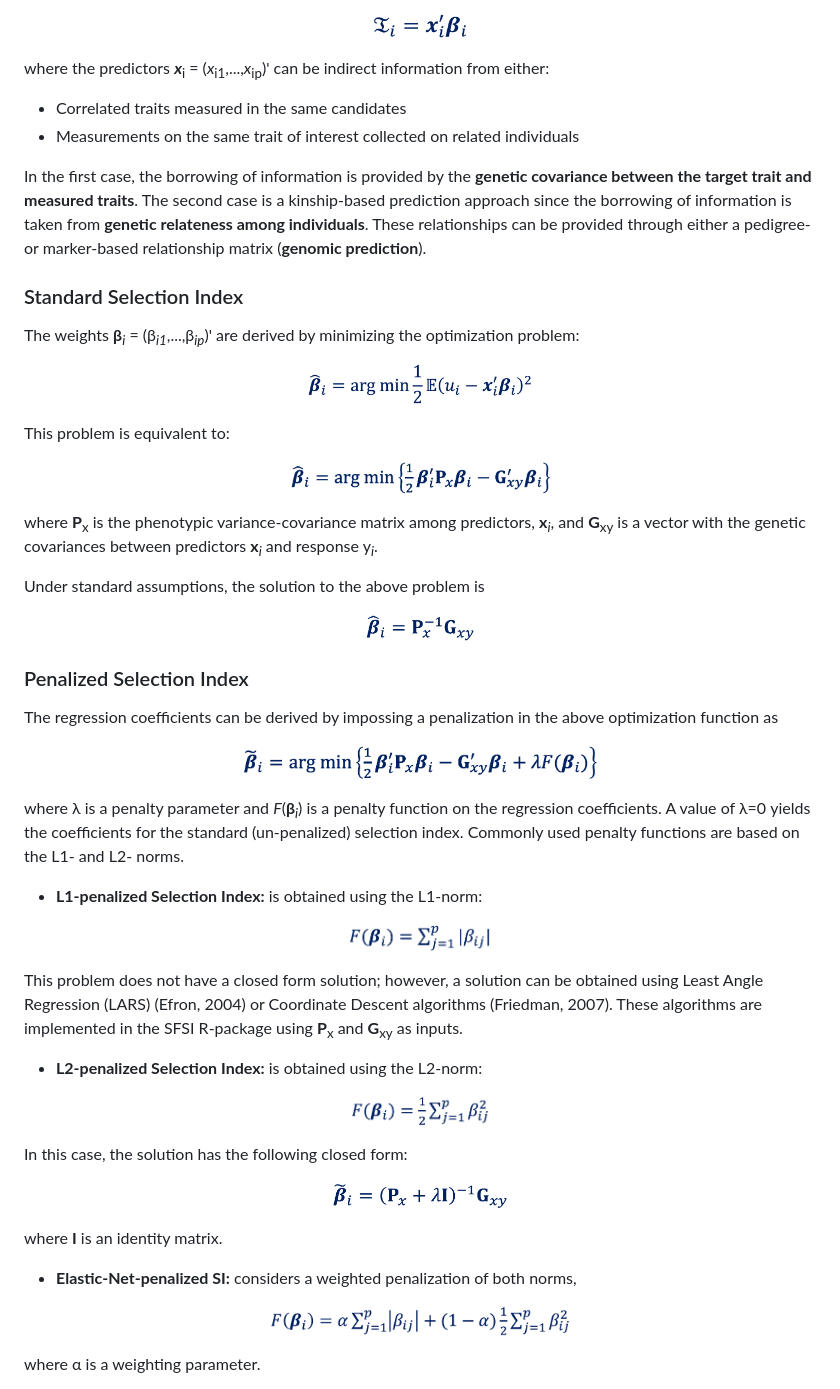
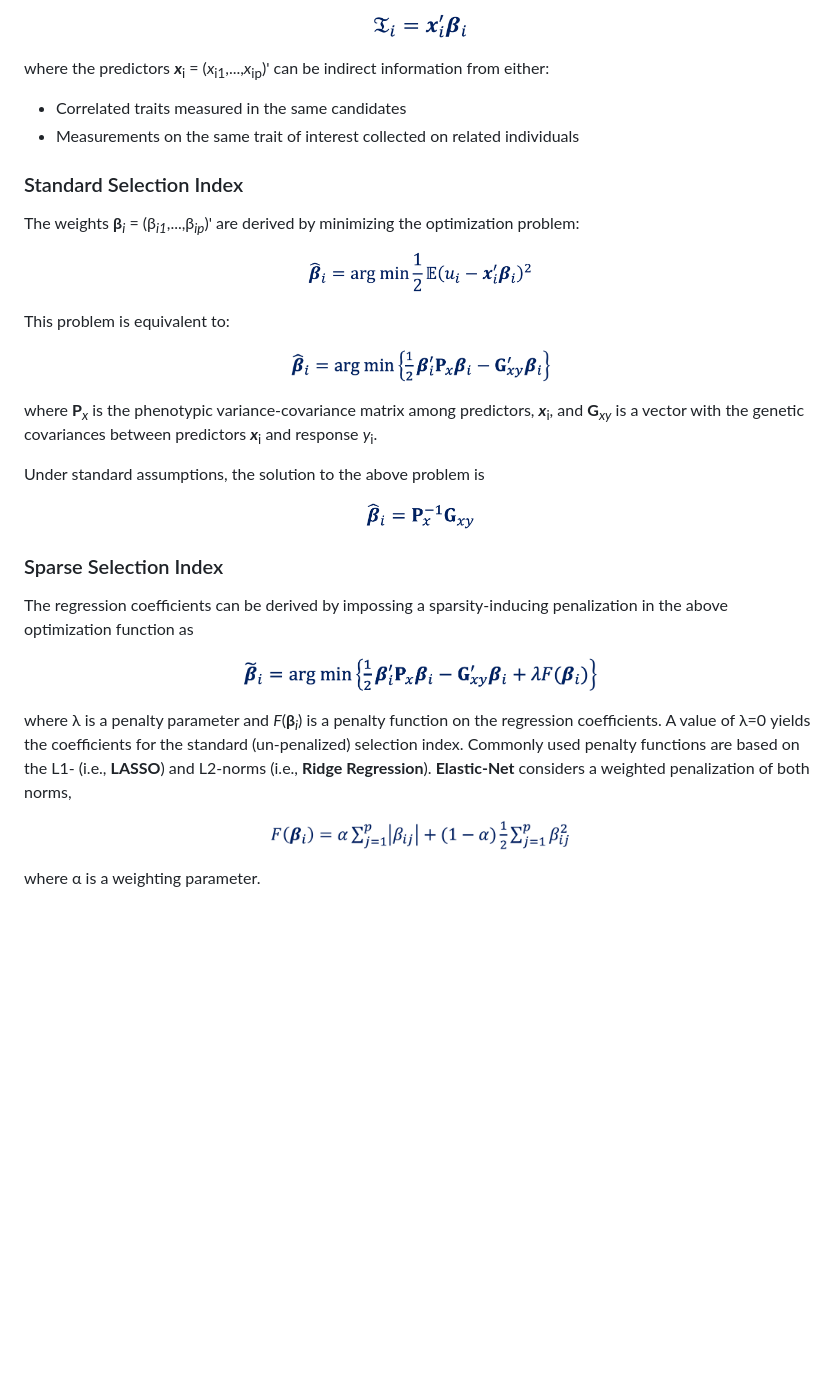
Before and after one commit to MarcooLopez/SFSI, a Markdown page: README.md, the part around the change. GitHub-like rendering; blank space fills up the shorter version.

```diff
--- a/README.md
+++ b/README.md
@@ -45,8 +45,6 @@ where the predictors <b><i>x</i></b><sub>i</sub> = (<i>x</i><sub>i1</sub>,...,<i
 - Correlated traits measured in the same candidates
 - Measurements on the same trait of interest collected on related individuals
 
-In the first case, the borrowing of information is provided by the **genetic covariance between the target trait and measured traits**. The second case is a kinship-based prediction approach since the borrowing of information is taken from **genetic relateness among individuals**. These relationships can be provided through either a pedigree- or marker-based relationship matrix (**genomic prediction**).
-
 ### Standard Selection Index
 
 The weights <b>&beta;</b><sub><i>i</i></sub> = (&beta;<sub><i>i1</i></sub>,...,&beta;<sub><i>ip</i></sub>)'
@@ -62,7 +60,7 @@ This problem is equivalent to:
 <img src="https://github.com/MarcooLopez/SFSI/blob/main/vignettes/Img4.png" height="33"/>
 </p>
 
-where <b>P</b><sub>x</sub> is the phenotypic variance-covariance matrix among predictors, <b>x</b><sub><i>i</i></sub>, and <b>G</b><sub>xy</sub> is a vector with the genetic covariances between predictors <b>x</b><sub><i>i</i></sub> and response y<sub><i>i</i></sub>.
+where <b>P</b><sub><i>x</i></sub> is the phenotypic variance-covariance matrix among predictors, <b><i>x</i></b><sub>i</sub>, and <b>G</b><sub><i>xy</i></sub> is a vector with the genetic covariances between predictors <b><i>x</i></b><sub>i</sub> and response <i>y</i><sub>i</sub>.
 
 Under standard assumptions, the solution to the above problem is
 
@@ -70,39 +68,15 @@ Under standard assumptions, the solution to the above problem is
 <img src="https://github.com/MarcooLopez/SFSI/blob/main/vignettes/Img5.png" height="28"/>
 </p>
 
-### Penalized Selection Index
-The regression coefficients can be derived by impossing a penalization in the above optimization function as
+### Sparse Selection Index
+The regression coefficients can be derived by impossing a sparsity-inducing penalization in the above optimization function as
 
 <p align="center">
 <img src="https://github.com/MarcooLopez/SFSI/blob/main/vignettes/Img6.png" height="35"/>
 </p>
 
 where &lambda; is a penalty parameter and <i>F</i>(<b>&beta;</b><sub><i>i</i></sub>)
-is a penalty function on the regression coefficients. A value of &lambda;=0 yields the coefficients for the standard (un-penalized) selection index. Commonly used penalty functions are based on the L1- and L2- norms.
-
-* **L1-penalized Selection Index:** is obtained using the L1-norm:
-
-<p align="center">
-<img src="https://github.com/MarcooLopez/SFSI/blob/main/vignettes/Img7.png" height="28"/>
-</p>
-
-This problem does not have a closed form solution; however, a solution can be obtained using Least Angle Regression (LARS) (Efron, 2004) or Coordinate Descent algorithms (Friedman, 2007). These algorithms are implemented in the SFSI R-package using <b>P</b><sub>x</sub> and <b>G</b><sub>xy</sub> as inputs.
-
-* **L2-penalized Selection Index:** is obtained using the L2-norm:
-
-<p align="center">
-<img src="https://github.com/MarcooLopez/SFSI/blob/main/vignettes/Img8.png" height="30"/>
-</p>
-
-In this case, the solution has the following closed form:
-
-<p align="center">
-<img src="https://github.com/MarcooLopez/SFSI/blob/main/vignettes/Img9.png" height="27"/>
-</p>
-
-where <b>I</b> is an identity matrix.
-
-* **Elastic-Net-penalized SI:** considers a weighted penalization of both norms,
+is a penalty function on the regression coefficients. A value of &lambda;=0 yields the coefficients for the standard (un-penalized) selection index. Commonly used penalty functions are based on the L1- (i.e., **LASSO**) and L2-norms (i.e., **Ridge Regression**). **Elastic-Net** considers a weighted penalization of both norms,
 
 <p align="center">
 <img src="https://github.com/MarcooLopez/SFSI/blob/main/vignettes/Img10.png" height="30"/>
```
